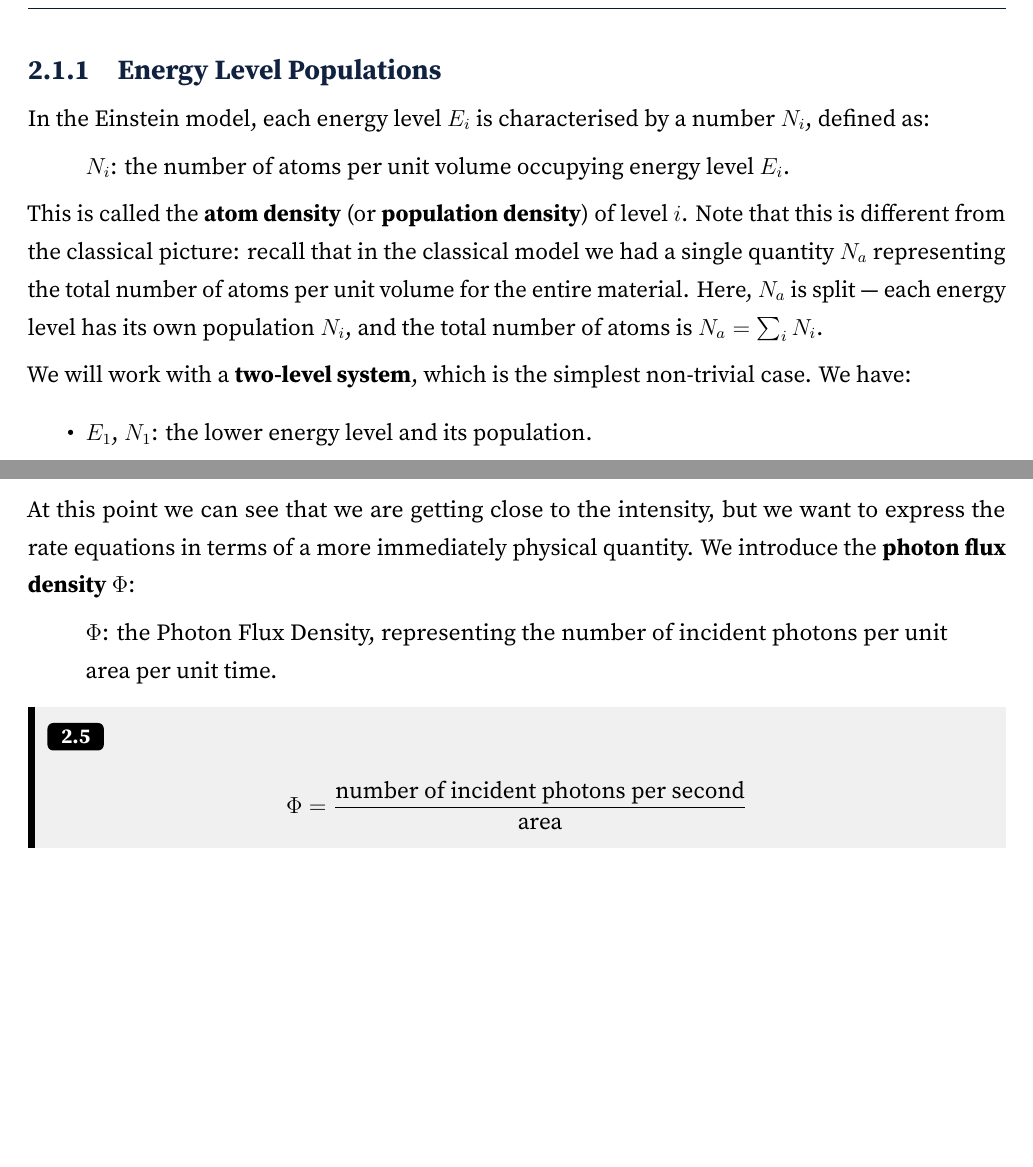
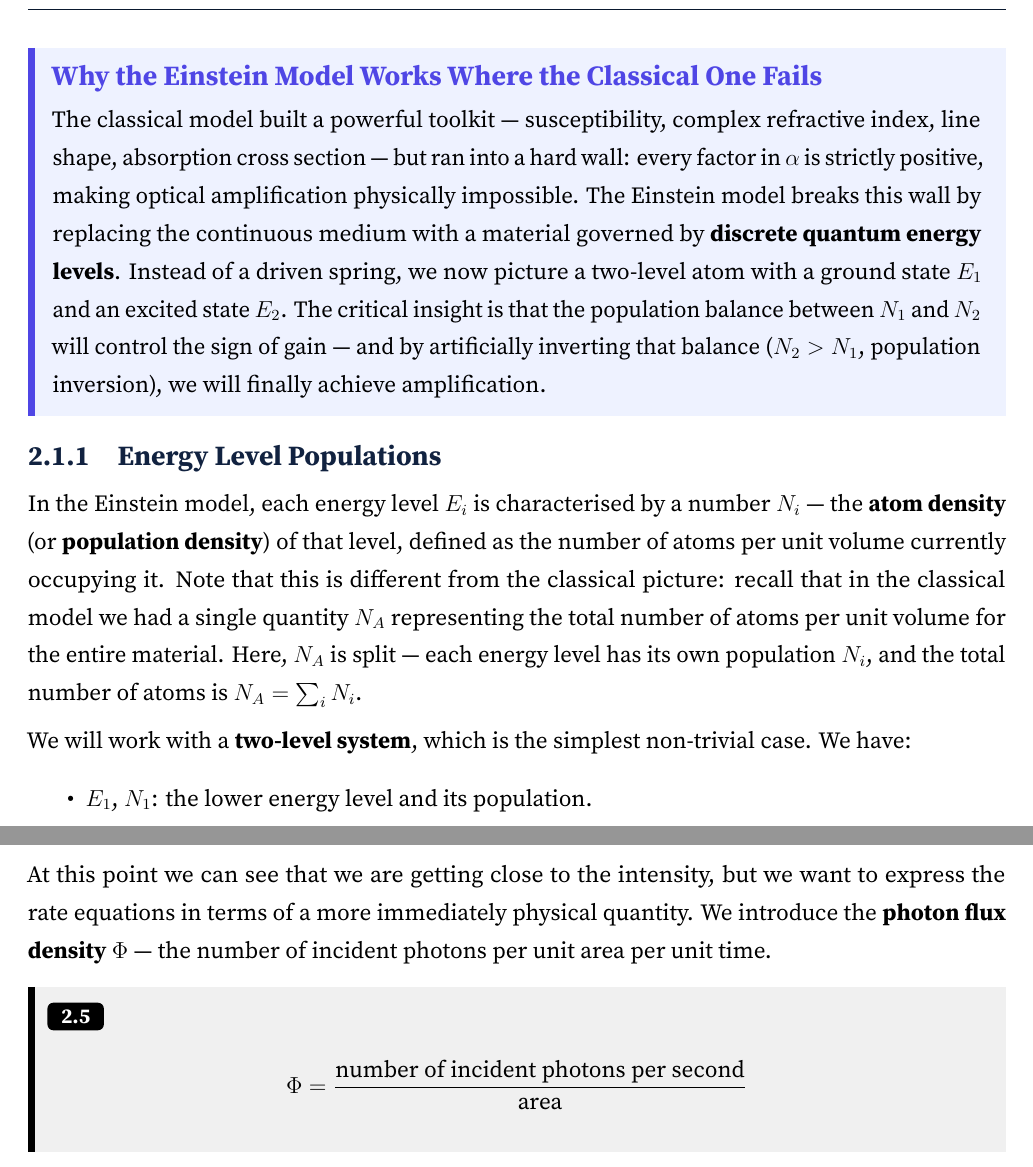
Before and after one commit to Spirous2019/Optoelectronics-Notes, a LaTeX thesis (Complete_Study_Notes/Optoelectronics.tex, which reads Complete_Study_Notes/Chapters/Chapter 2.tex): two parts of pages 76 and 94 of 171 before the commit and two parts of pages 76 and 95 of 171 after it, joined at a grey line, cut at the place of the change, the shorter picture padded with empty space. Compiled offline with LuaLaTeX; a missing font is replaced by an installed copy or a similar font.

Commit message:
Refine Chapter 2 style, fix LaTeX notation and align with Chapter 1

```diff
--- a/Complete_Study_Notes/Chapters/Chapter 2.tex
+++ b/Complete_Study_Notes/Chapters/Chapter 2.tex
@@ -19,13 +19,13 @@ The two most fundamental changes from the classical picture are:
     \label{fig:ch2_classical_vs_quantum}
 \end{figure}
 
+\begin{motivation}[Why the Einstein Model Works Where the Classical One Fails]
+The classical model built a powerful toolkit — susceptibility, complex refractive index, line shape, absorption cross section — but ran into a hard wall: every factor in $\alpha$ is strictly positive, making optical amplification physically impossible. The Einstein model breaks this wall by replacing the continuous medium with a material governed by \textbf{discrete quantum energy levels}. Instead of a driven spring, we now picture a two-level atom with a ground state $E_1$ and an excited state $E_2$. The critical insight is that the population balance between $N_1$ and $N_2$ will control the sign of gain — and by artificially inverting that balance ($N_2 > N_1$, population inversion), we will finally achieve amplification.
+\end{motivation}
+
 \subsection{Energy Level Populations}
 
-In the Einstein model, each energy level $E_i$ is characterised by a number $N_i$, defined as:
-\begin{quote}
-    $N_i$: the number of atoms per unit volume occupying energy level $E_i$.
-\end{quote}
-This is called the \textbf{atom density} (or \textbf{population density}) of level $i$. Note that this is different from the classical picture: recall that in the classical model we had a single quantity $N_a$ representing the total number of atoms per unit volume for the entire material. Here, $N_a$ is split — each energy level has its own population $N_i$, and the total number of atoms is $N_a = \sum_i N_i$.
+In the Einstein model, each energy level $E_i$ is characterised by a number $N_i$ — the \textbf{atom density} (or \textbf{population density}) of that level, defined as the number of atoms per unit volume currently occupying it. Note that this is different from the classical picture: recall that in the classical model we had a single quantity $N_A$ representing the total number of atoms per unit volume for the entire material. Here, $N_A$ is split — each energy level has its own population $N_i$, and the total number of atoms is $N_A = \sum_i N_i$.
 
 We will work with a \textbf{two-level system}, which is the simplest non-trivial case. We have:
 \begin{itemize}
@@ -520,11 +505,7 @@ Functionally, the energy density $\rho_\nu$ defines the energy stored per unit v
 
 \subsection{The Photon Flux Density}
 
-At this point we can see that we are getting close to the intensity, but we want to express the rate equations in terms of a more immediately physical quantity. We introduce the \textbf{photon flux density} $\Phi$:
-
-\begin{quote}
-    $\Phi$: the Photon Flux Density, representing the number of incident photons per unit area per unit time.
-\end{quote}
+At this point we can see that we are getting close to the intensity, but we want to express the rate equations in terms of a more immediately physical quantity. We introduce the \textbf{photon flux density} $\Phi$ — the number of incident photons per unit area per unit time.
 
 \begin{keyresult}
 \begin{equation}
```
Also changed, not shown: Complete_Study_Notes/Chapters/Chapter 2.tex (40 more changed lines).
